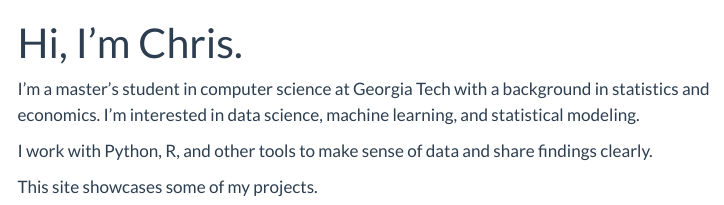
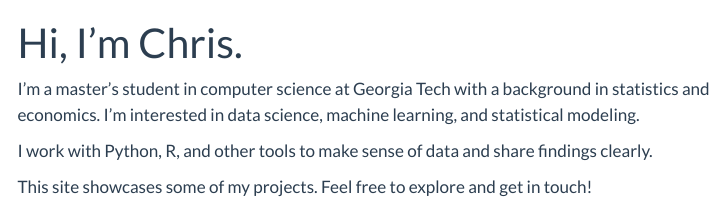
Before and after one commit to hynesc/personal-website, a Quarto document (index.qmd): the page in a window 1100 px wide, from its top. Rendered offline with R 4.5, knitr and Pandoc in place of Quarto, with nearby package versions; menus at the side of the page are left out.

Commit message:
Update index.qmd

```diff
--- a/index.qmd
+++ b/index.qmd
@@ -6,4 +6,4 @@ I'm a master’s student in computer science at Georgia Tech with a background i
 
 I work with Python, R, and other tools to make sense of data and share findings clearly.
 
-This site showcases some of my projects.
+This site showcases some of my projects. Feel free to explore and get in touch!
```
